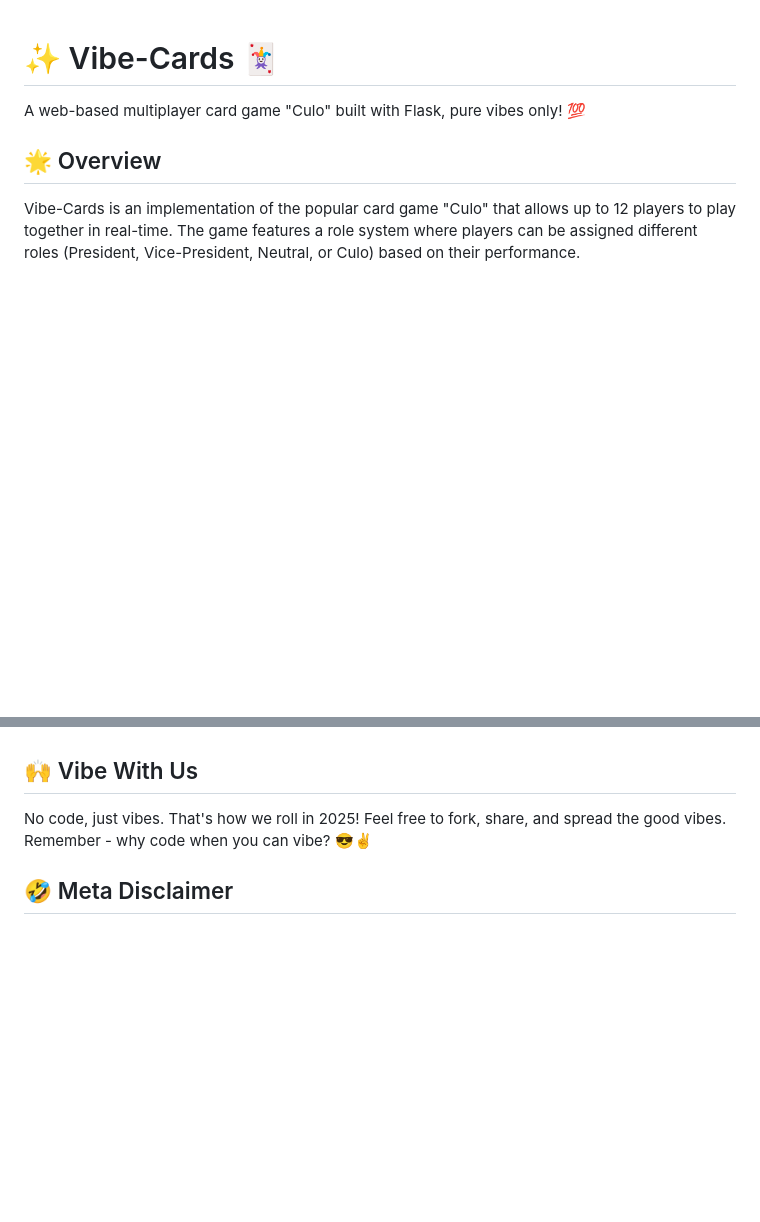
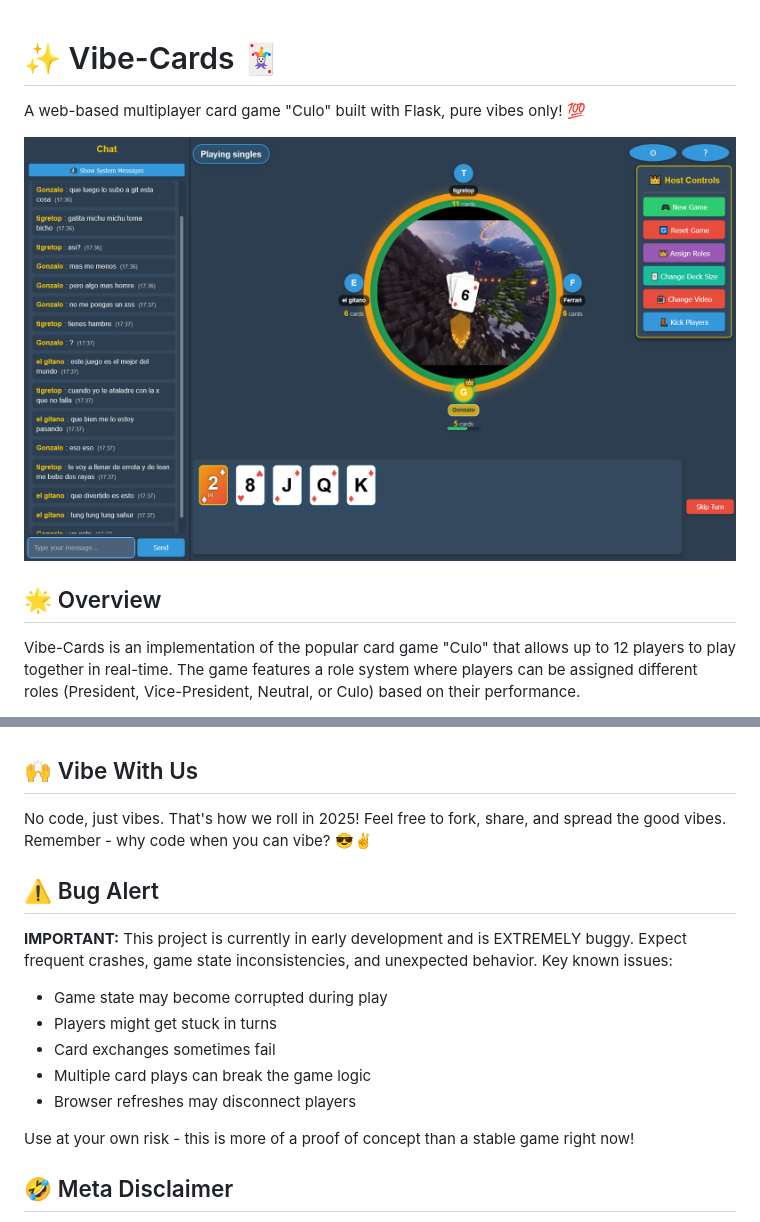
Before and after one commit to vegonza/Vibe-cards, a Markdown page: README.md, 2 parts joined by grey strips. Rendered like a GitHub page; pictures changed too: screenshot.png (added); blank space fills up the shorter version.

Commit message:
added an screenshot of the game

```diff
--- a/README.md
+++ b/README.md
@@ -1,6 +1,8 @@
 # ✨ Vibe-Cards 🃏
 
 A web-based multiplayer card game "Culo" built with Flask, pure vibes only! 💯
+
+![Game Screenshot](screenshot.png)
 
 ## 🌟 Overview
 
@@ -51,6 +53,18 @@ This is a fully vibe-coded project ✨, meaning it was created entirely by AI wi
 
 No code, just vibes. That's how we roll in 2025! Feel free to fork, share, and spread the good vibes. Remember - why code when you can vibe? 😎✌️
 
+## ⚠️ Bug Alert
+
+**IMPORTANT:** This project is currently in early development and is EXTREMELY buggy. Expect frequent crashes, game state inconsistencies, and unexpected behavior. Key known issues:
+
+- Game state may become corrupted during play
+- Players might get stuck in turns
+- Card exchanges sometimes fail
+- Multiple card plays can break the game logic
+- Browser refreshes may disconnect players
+
+Use at your own risk - this is more of a proof of concept than a stable game right now!
+
 ## 🤣 Meta Disclaimer
 
 **Plot twist:** Even this README is 100% vibe coded! That's right - I didn't write a single word of this document either. Just vibed with the AI and it created this whole README while I sipped my coffee. The AI is writing about itself writing code... we're in deep, folks! Maybe the real code was the vibes we made along the way.
```
